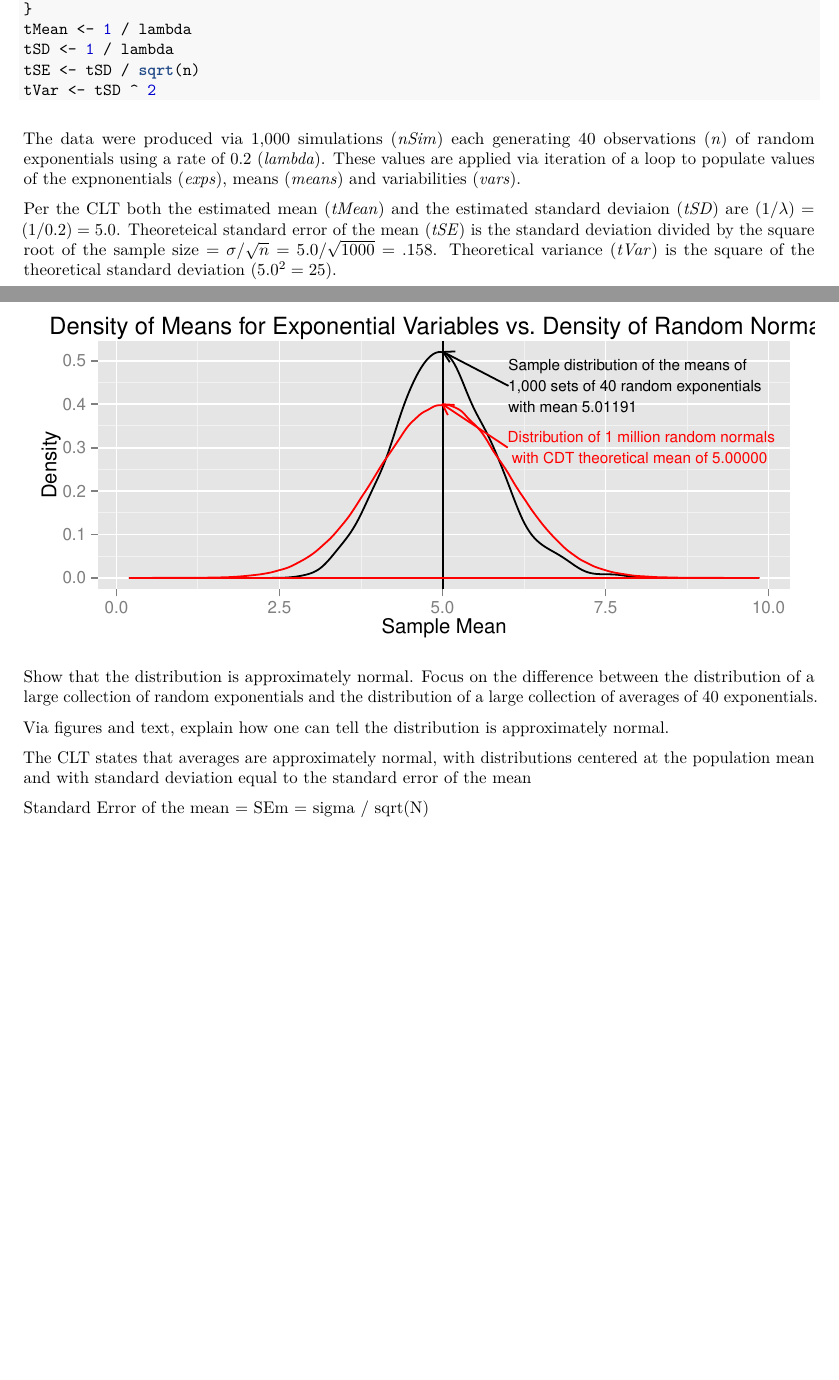
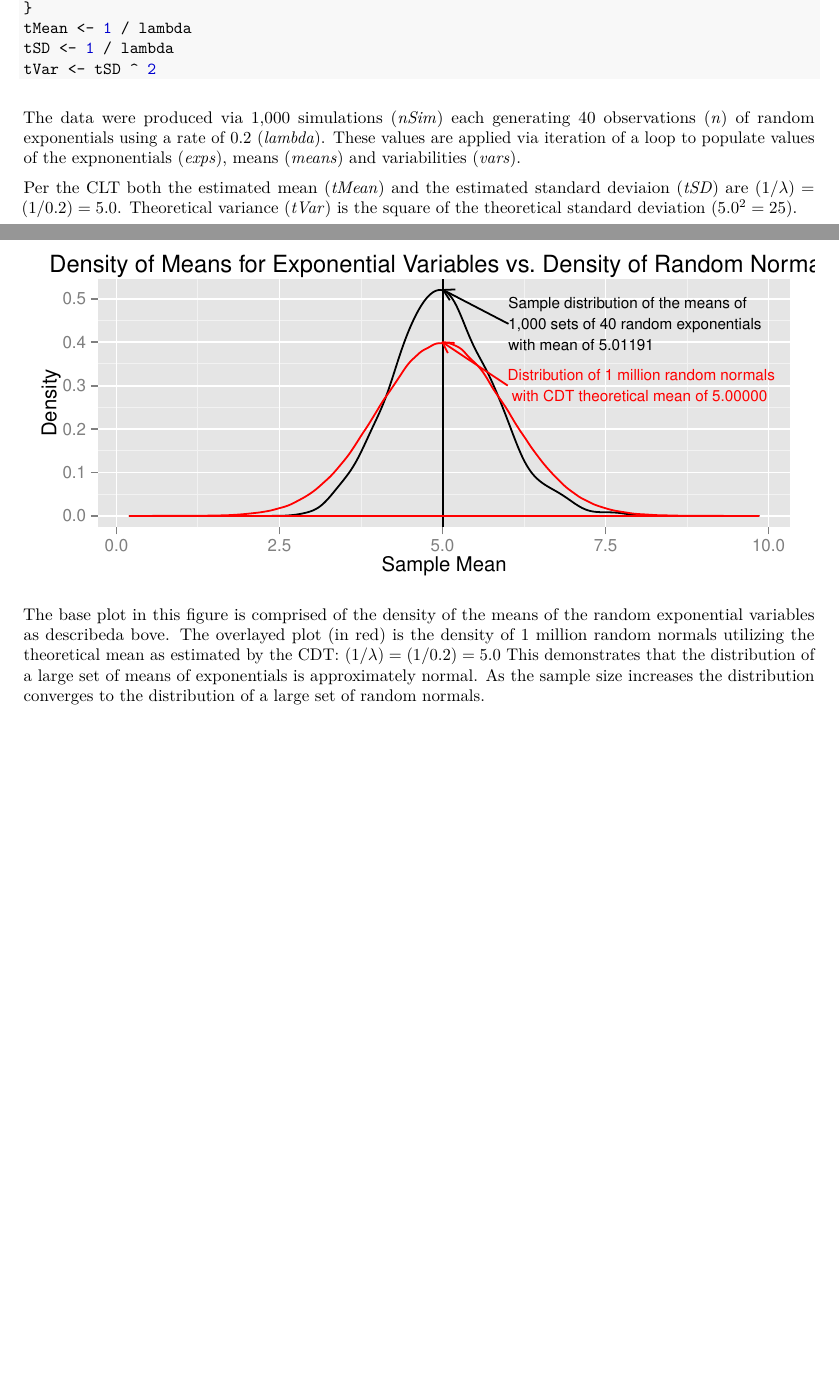
Before and after one commit to JRTheStudent/Statistical-Inference, an R Markdown document (Project1/Project1.Rmd): two parts of pages 1 and 3 of 3, joined at a grey line, cut so that both start at the same text, the shorter picture padded with empty space. The pictures show the output file Project1/Project1.pdf that the author committed with the source.

Commit message:
Initial commit

````diff
--- a/Project1/Project1.Rmd
+++ b/Project1/Project1.Rmd
@@ -31,13 +31,12 @@ for (i in 1:nSim){
 }
 tMean <- 1 / lambda
 tSD <- 1 / lambda
-tSE <- tSD / sqrt(n)
 tVar <- tSD ^ 2
 ```
 
 The data were produced via 1,000 simulations (*nSim*) each generating 40 observations (*n*) of random exponentials using a rate of 0.2 (*lambda*). These values are applied via iteration of a loop to populate values of the expnonentials (*exps*), means (*means*) and variabilities (*vars*).
 
-Per the CLT both the estimated mean (*tMean*) and the estimated standard deviaion (*tSD*) are $(1/\lambda) = (1/0.2) = 5.0$.  Theoreteical standard error of the mean (*tSE*) is the standard deviation divided by the square root of the sample size = $\sigma / \sqrt{n} = 5.0 / \sqrt{1000} = .158$. Theoretical variance (*tVar*) is the square of the theoretical standard deviation $(5.0^2 = 25)$.
+Per the CLT both the estimated mean (*tMean*) and the estimated standard deviaion (*tSD*) are $(1/\lambda) = (1/0.2) = 5.0$.   Theoretical variance (*tVar*) is the square of the theoretical standard deviation $(5.0^2 = 25)$.
 
 ### Sample Mean Vs. Theoretical Mean
 
@@ -202,7 +201,7 @@ plot3 <- qplot(
         ,y = max(density(means)$y) * .85
         ,label = paste(
             "Sample distribution of the means of\n1,000 sets"
-            ,"of 40 random exponentials\nwith mean"
+            ,"of 40 random exponentials\nwith mean of"
             ,sprintf("%.5f",mean(means))
         )
     )
@@ -240,14 +239,6 @@ plot3 <- qplot(
 print(plot3)
 ```
 
-Show that the distribution is approximately normal.
-Focus on the difference between the distribution of a large collection of random exponentials and the distribution of a large collection of averages of 40 exponentials.
-
-Via figures and text, explain how one can tell the distribution is approximately normal.
-
-The CLT states that averages are approximately normal, with distributions
-centered at the population mean and
-with standard deviation equal to the standard error of the mean
-
-Standard Error of the mean =
-SEm = sigma / sqrt(N)
+The base plot in this figure is comprised of the density of the means of the random exponential variables as describeda bove.  The overlayed plot (in red) is the density of 1 million random normals utilizing the theoretical mean as estimated by the CDT:
+$(1/\lambda) = (1/0.2) = 5.0$
+This demonstrates that the distribution of a large set of means of exponentials is approximately normal.  As the sample size increases the distribution converges to the distribution of a large set of random normals.
````
Also changed, not shown: Project1/Project1.pdf.
